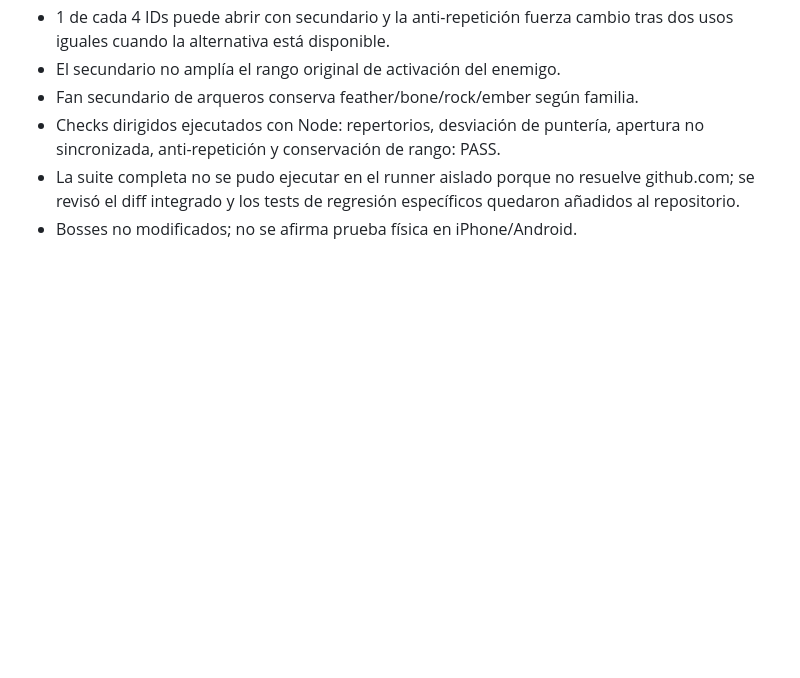
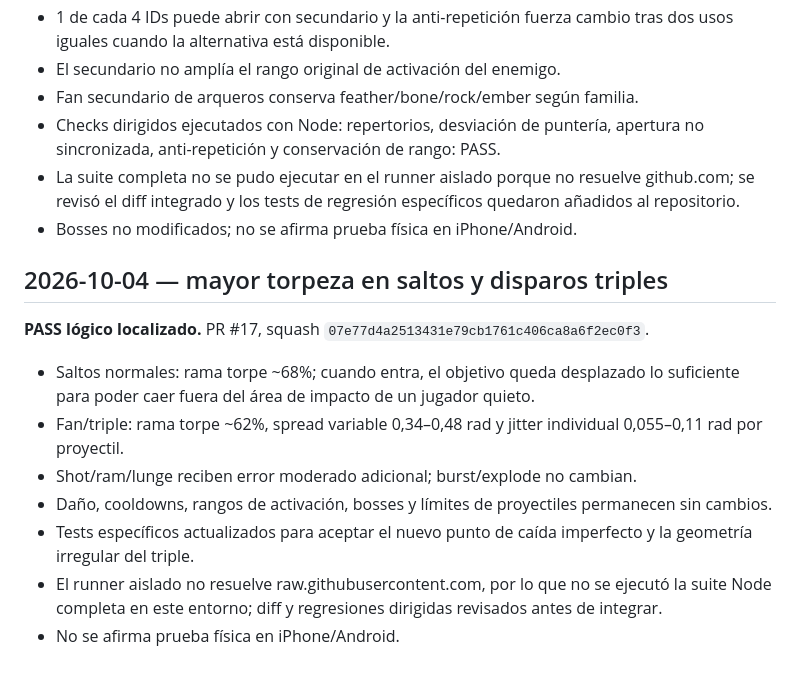
Before and after one commit to JoseOrtegaa/ai-web-games-automata, a Markdown page: huroner-survivor/docs/QA.md, the part around the change. Drawn GitHub-style; blank space fills up the shorter version.

Commit message:
docs(huroner): registrar QA de mayor torpeza

```diff
--- a/huroner-survivor/docs/QA.md
+++ b/huroner-survivor/docs/QA.md
@@ -120,3 +120,16 @@ Reproducir QA con Playwright 1.51.1 instalado fuera del proyecto; `QA_BROWSERS=c
 - Checks dirigidos ejecutados con Node: repertorios, desviación de puntería, apertura no sincronizada, anti-repetición y conservación de rango: PASS.
 - La suite completa no se pudo ejecutar en el runner aislado porque no resuelve github.com; se revisó el diff integrado y los tests de regresión específicos quedaron añadidos al repositorio.
 - Bosses no modificados; no se afirma prueba física en iPhone/Android.
+
+
+## 2026-10-04 — mayor torpeza en saltos y disparos triples
+
+**PASS lógico localizado.** PR #17, squash `07e77d4a2513431e79cb1761c406ca8a6f2ec0f3`.
+
+- Saltos normales: rama torpe ~68%; cuando entra, el objetivo queda desplazado lo suficiente para poder caer fuera del área de impacto de un jugador quieto.
+- Fan/triple: rama torpe ~62%, spread variable 0,34–0,48 rad y jitter individual 0,055–0,11 rad por proyectil.
+- Shot/ram/lunge reciben error moderado adicional; burst/explode no cambian.
+- Daño, cooldowns, rangos de activación, bosses y límites de proyectiles permanecen sin cambios.
+- Tests específicos actualizados para aceptar el nuevo punto de caída imperfecto y la geometría irregular del triple.
+- El runner aislado no resuelve raw.githubusercontent.com, por lo que no se ejecutó la suite Node completa en este entorno; diff y regresiones dirigidas revisados antes de integrar.
+- No se afirma prueba física en iPhone/Android.
```
